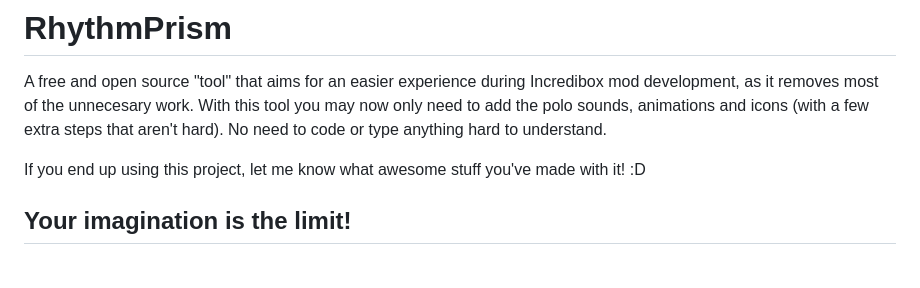
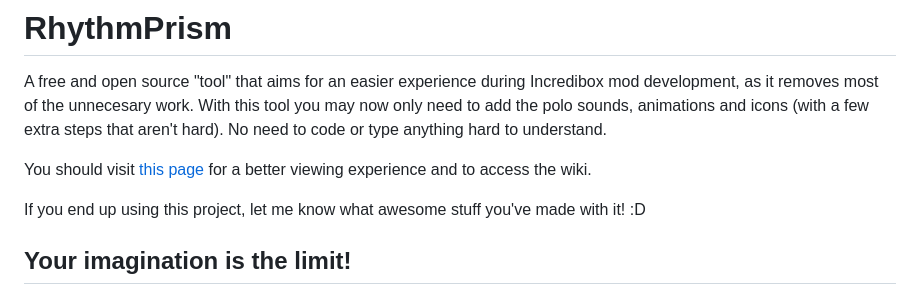
Before and after one commit to RocketSmash9000/RhythmPrism, a Markdown page: README.md, the part around the change. Rendered like a GitHub page; blank space fills up the shorter version.

Commit message:
Update README with wiki link for better access
Added a link to the project's wiki for better navigation.

```diff
--- a/README.md
+++ b/README.md
@@ -1,5 +1,7 @@
 # RhythmPrism
 A free and open source "tool" that aims for an easier experience during Incredibox mod development, as it removes most of the unnecesary work. With this tool you may now only need to add the polo sounds, animations and icons (with a few extra steps that aren't hard). No need to code or type anything hard to understand.
+
+You should visit [this page](https://rocketsmash9000.github.io/RhythmPrism/) for a better viewing experience and to access the wiki.
 
 If you end up using this project, let me know what awesome stuff you've made with it! :D
 
```
